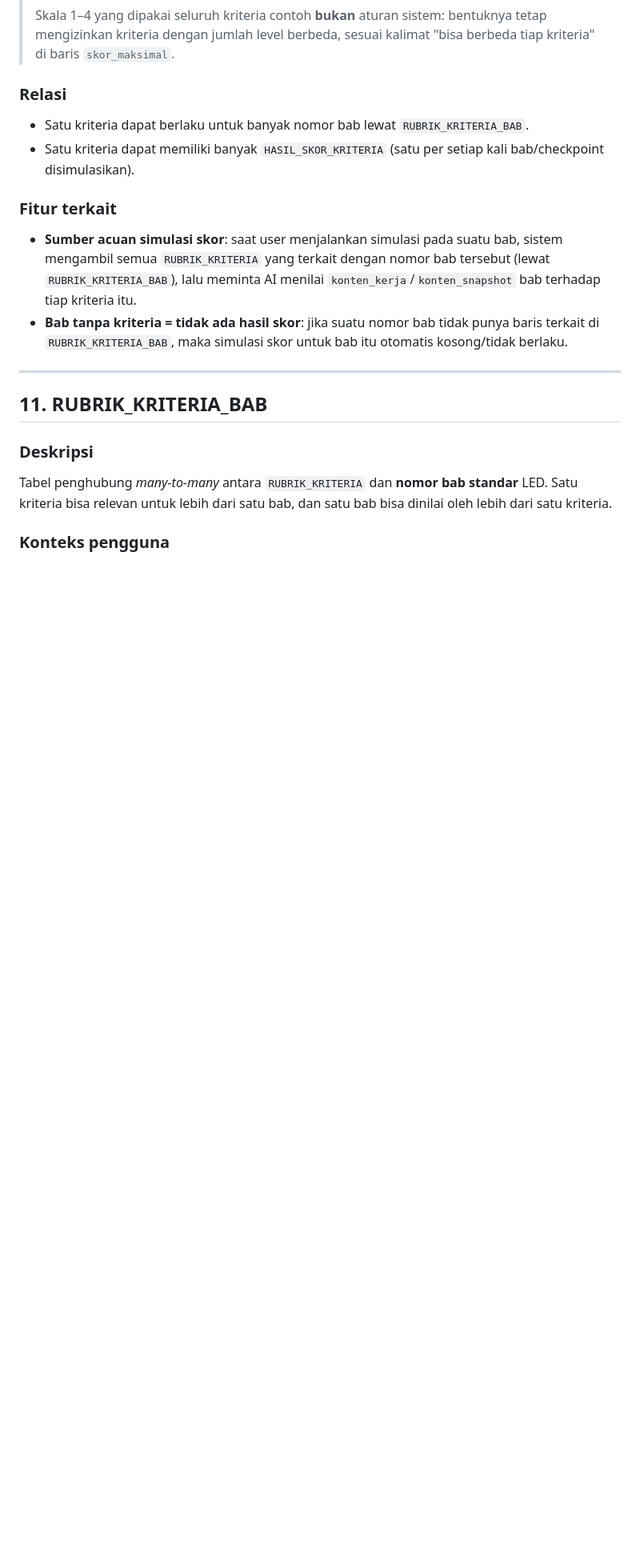
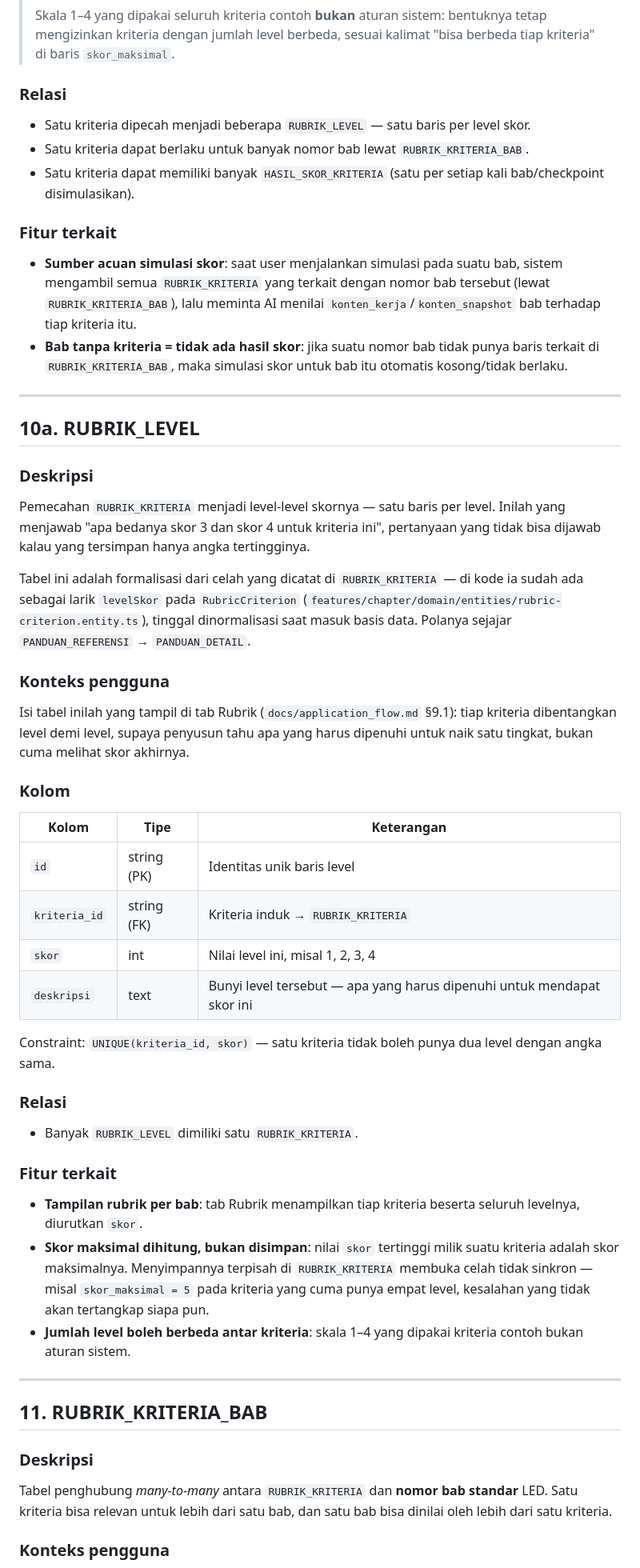
Before and after one commit to attaryu/ai-led, a Markdown page: docs/database.md, the part around one of its changes. Shown at 80% size. Rendered like a GitHub page; blank space fills up the shorter version.

```diff
--- a/docs/database.md
+++ b/docs/database.md
@@ -442,12 +459,44 @@ User (Penjamin Mutu atau Penyusun) tidak mengelola tabel ini langsung — mereka
 > Skala 1–4 yang dipakai seluruh kriteria contoh **bukan** aturan sistem: bentuknya tetap mengizinkan kriteria dengan jumlah level berbeda, sesuai kalimat "bisa berbeda tiap kriteria" di baris `skor_maksimal`.
 
 ### Relasi
+- Satu kriteria dipecah menjadi beberapa `RUBRIK_LEVEL` — satu baris per level skor.
 - Satu kriteria dapat berlaku untuk banyak nomor bab lewat `RUBRIK_KRITERIA_BAB`.
 - Satu kriteria dapat memiliki banyak `HASIL_SKOR_KRITERIA` (satu per setiap kali bab/checkpoint disimulasikan).
 
 ### Fitur terkait
 - **Sumber acuan simulasi skor**: saat user menjalankan simulasi pada suatu bab, sistem mengambil semua `RUBRIK_KRITERIA` yang terkait dengan nomor bab tersebut (lewat `RUBRIK_KRITERIA_BAB`), lalu meminta AI menilai `konten_kerja`/`konten_snapshot` bab terhadap tiap kriteria itu.
 - **Bab tanpa kriteria = tidak ada hasil skor**: jika suatu nomor bab tidak punya baris terkait di `RUBRIK_KRITERIA_BAB`, maka simulasi skor untuk bab itu otomatis kosong/tidak berlaku.
+
+---
+
+## 10a. RUBRIK_LEVEL
+
+### Deskripsi
+Pemecahan `RUBRIK_KRITERIA` menjadi level-level skornya — satu baris per level. Inilah yang menjawab "apa bedanya skor 3 dan skor 4 untuk kriteria ini", pertanyaan yang tidak bisa dijawab kalau yang tersimpan hanya angka tertingginya.
+
+Tabel ini adalah formalisasi dari celah yang dicatat di `RUBRIK_KRITERIA` — di kode ia sudah ada sebagai larik `levelSkor` pada `RubricCriterion` (`features/chapter/domain/entities/rubric-criterion.entity.ts`), tinggal dinormalisasi saat masuk basis data. Polanya sejajar `PANDUAN_REFERENSI` → `PANDUAN_DETAIL`.
+
+### Konteks pengguna
+Isi tabel inilah yang tampil di tab Rubrik (`docs/application_flow.md` §9.1): tiap kriteria dibentangkan level demi level, supaya penyusun tahu apa yang harus dipenuhi untuk naik satu tingkat, bukan cuma melihat skor akhirnya.
+
+### Kolom
+
+| Kolom | Tipe | Keterangan |
+|---|---|---|
+| `id` | string (PK) | Identitas unik baris level |
+| `kriteria_id` | string (FK) | Kriteria induk → `RUBRIK_KRITERIA` |
+| `skor` | int | Nilai level ini, misal 1, 2, 3, 4 |
+| `deskripsi` | text | Bunyi level tersebut — apa yang harus dipenuhi untuk mendapat skor ini |
+
+Constraint: `UNIQUE(kriteria_id, skor)` — satu kriteria tidak boleh punya dua level dengan angka sama.
+
+### Relasi
+- Banyak `RUBRIK_LEVEL` dimiliki satu `RUBRIK_KRITERIA`.
+
+### Fitur terkait
+- **Tampilan rubrik per bab**: tab Rubrik menampilkan tiap kriteria beserta seluruh levelnya, diurutkan `skor`.
+- **Skor maksimal dihitung, bukan disimpan**: nilai `skor` tertinggi milik suatu kriteria adalah skor maksimalnya. Menyimpannya terpisah di `RUBRIK_KRITERIA` membuka celah tidak sinkron — misal `skor_maksimal = 5` pada kriteria yang cuma punya empat level, kesalahan yang tidak akan tertangkap siapa pun.
+- **Jumlah level boleh berbeda antar kriteria**: skala 1–4 yang dipakai kriteria contoh bukan aturan sistem.
 
 ---
 
```
Also changed, not shown: other parts of docs/database.md (+19 -1 lines).
